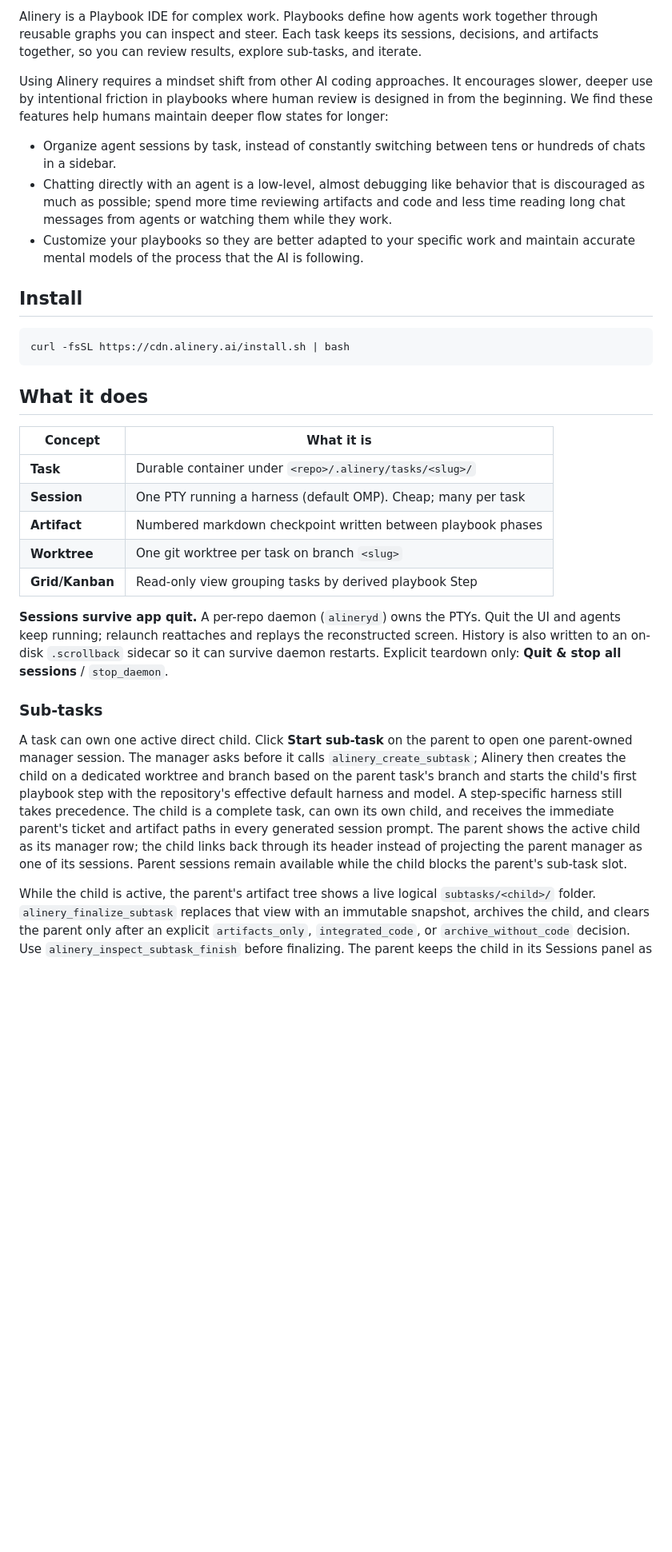
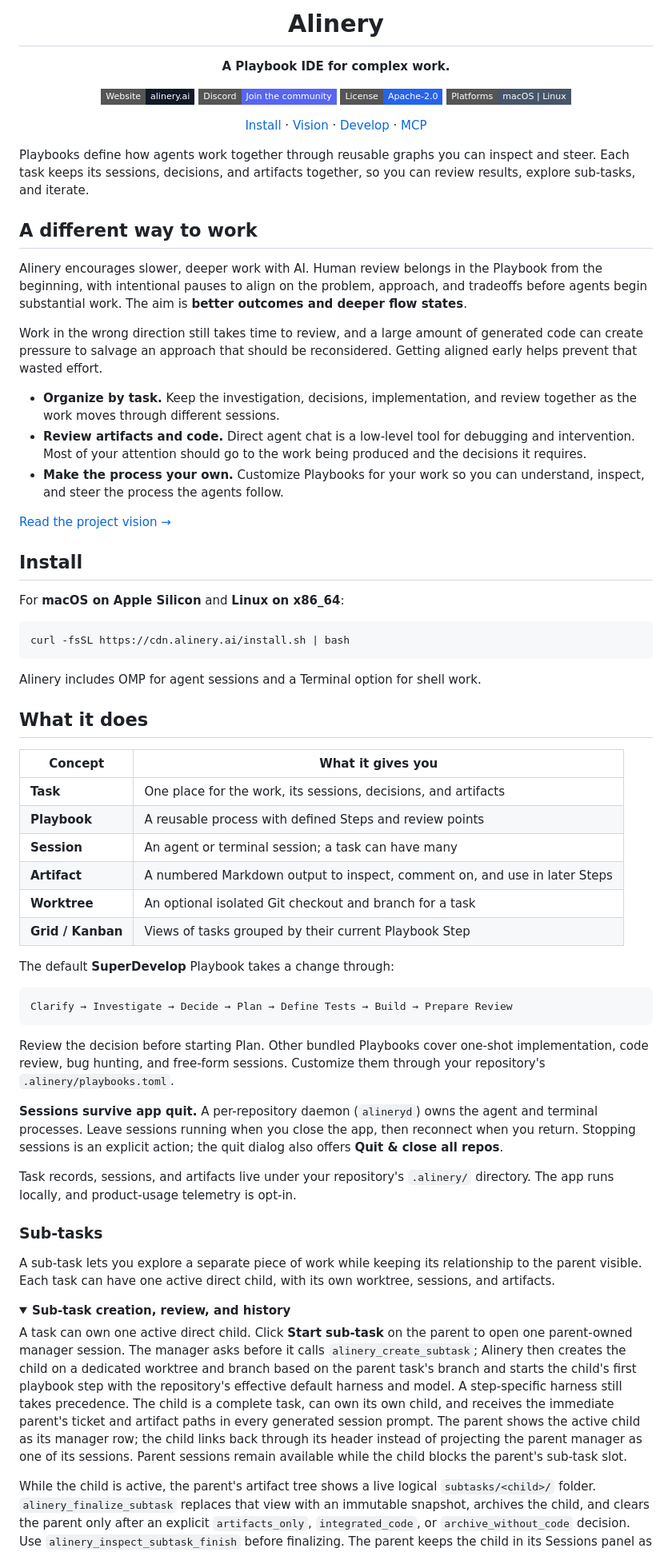
Before and after one commit to DeleganceAI/alinery, a Markdown page: README.md, the part around one of its changes. Shown at 80% size. Drawn GitHub-style; folded sections open; badges without logos; blank space fills up the shorter version.

Commit message:
docs: refresh README and define Alinery vision

````diff
--- a/README.md
+++ b/README.md
@@ -2,30 +4,75 @@
 
-Alinery is a Playbook IDE for complex work. Playbooks define how agents work together through reusable graphs you can inspect and steer. Each task keeps its sessions, decisions, and artifacts together, so you can review results, explore sub-tasks, and iterate.
+<h1 align="center">Alinery</h1>
 
-Using Alinery requires a mindset shift from other AI coding approaches. It encourages slower, deeper use by intentional friction in playbooks where human review is designed in from the beginning. We find these features help humans maintain deeper flow states for longer:
-- Organize agent sessions by task, instead of constantly switching between tens or hundreds of chats in a sidebar.
-- Chatting directly with an agent is a low-level, almost debugging like behavior that is discouraged as much as possible; spend more time reviewing artifacts and code and less time reading long chat messages from agents or watching them while they work.
-- Customize your playbooks so they are better adapted to your specific work and maintain accurate mental models of the process that the AI is following.
+<p align="center"><strong>A Playbook IDE for complex work.</strong></p>
+
+<p align="center">
+  <a href="https://alinery.ai"><img src="https://img.shields.io/badge/Website-alinery.ai-111827?style=flat-square" alt="Website: alinery.ai"></a>
+  <a href="https://discord.gg/tgAUKEv5U"><img src="https://img.shields.io/badge/Discord-Join%20the%20community-5865F2?style=flat-square&logo=discord&logoColor=white" alt="Discord: join the community"></a>
+  <a href="LICENSE"><img src="https://img.shields.io/badge/License-Apache--2.0-2563eb?style=flat-square" alt="License: Apache 2.0"></a>
+  <a href="#install"><img src="https://img.shields.io/badge/Platforms-macOS%20%7C%20Linux-475569?style=flat-square" alt="Platforms: macOS and Linux"></a>
+</p>
+
+<p align="center">
+  <a href="#install">Install</a> ·
+  <a href="VISION.md">Vision</a> ·
+  <a href="#develop">Develop</a> ·
+  <a href="#mcp-server">MCP</a>
+</p>
+
+Playbooks define how agents work together through reusable graphs you can inspect and steer. Each task keeps its sessions, decisions, and artifacts together, so you can review results, explore sub-tasks, and iterate.
+
+## A different way to work
+
+Alinery encourages slower, deeper work with AI. Human review belongs in the Playbook from the beginning, with intentional pauses to align on the problem, approach, and tradeoffs before agents begin substantial work. The aim is **better outcomes and deeper flow states**.
+
+Work in the wrong direction still takes time to review, and a large amount of generated code can create pressure to salvage an approach that should be reconsidered. Getting aligned early helps prevent that wasted effort.
+
+- **Organize by task.** Keep the investigation, decisions, implementation, and review together as the work moves through different sessions.
+- **Review artifacts and code.** Direct agent chat is a low-level tool for debugging and intervention. Most of your attention should go to the work being produced and the decisions it requires.
+- **Make the process your own.** Customize Playbooks for your work so you can understand, inspect, and steer the process the agents follow.
+
+[Read the project vision →](VISION.md)
 
 ## Install
+
+For **macOS on Apple Silicon** and **Linux on x86_64**:
 
 ```bash
 curl -fsSL https://cdn.alinery.ai/install.sh | bash
 ```
 
+Alinery includes OMP for agent sessions and a Terminal option for shell work.
+
 ## What it does
 
-| Concept | What it is |
-|---------|------------|
-| **Task** | Durable container under `<repo>/.alinery/tasks/<slug>/` |
-| **Session** | One PTY running a harness (default OMP). Cheap; many per task |
-| **Artifact** | Numbered markdown checkpoint written between playbook phases |
-| **Worktree** | One git worktree per task on branch `<slug>` |
-| **Grid/Kanban** | Read-only view grouping tasks by derived playbook Step |
+| Concept | What it gives you |
+| --- | --- |
+| **Task** | One place for the work, its sessions, decisions, and artifacts |
+| **Playbook** | A reusable process with defined Steps and review points |
+| **Session** | An agent or terminal session; a task can have many |
+| **Artifact** | A numbered Markdown output to inspect, comment on, and use in later Steps |
+| **Worktree** | An optional isolated Git checkout and branch for a task |
+| **Grid / Kanban** | Views of tasks grouped by their current Playbook Step |
 
-**Sessions survive app quit.** A per-repo daemon (`alineryd`) owns the PTYs. Quit the UI and agents keep running; relaunch reattaches and replays the reconstructed screen. History is also written to an on-disk `.scrollback` sidecar so it can survive daemon restarts. Explicit teardown only: **Quit & stop all sessions** / `stop_daemon`.
+The default **SuperDevelop** Playbook takes a change through:
+
+```text
+Clarify → Investigate → Decide → Plan → Define Tests → Build → Prepare Review
+```
+
+Review the decision before starting Plan. Other bundled Playbooks cover one-shot implementation, code review, bug hunting, and free-form sessions. Customize them through your repository's `.alinery/playbooks.toml`.
+
+**Sessions survive app quit.** A per-repository daemon (`alineryd`) owns the agent and terminal processes. Leave sessions running when you close the app, then reconnect when you return. Stopping sessions is an explicit action; the quit dialog also offers **Quit & close all repos**.
+
+Task records, sessions, and artifacts live under your repository's `.alinery/` directory. The app runs locally, and product-usage telemetry is opt-in.
 
 ### Sub-tasks
+
+A sub-task lets you explore a separate piece of work while keeping its relationship to the parent visible. Each task can have one active direct child, with its own worktree, sessions, and artifacts.
+
+<details>
+<summary><strong>Sub-task creation, review, and history</strong></summary>
 
 A task can own one active direct child. Click **Start sub-task** on the parent to open one
 parent-owned manager session. The manager asks before it calls `alinery_create_subtask`; Alinery
@@ -35,8 +82,7 @@ step-specific harness still takes precedence. The child is a complete task, can
 and receives the immediate parent's ticket and artifact paths in every generated session prompt.
 The parent shows the active child as its manager row; the child links back through its header
 instead of projecting the parent manager as one of its sessions. Parent sessions remain available
-while the
-child blocks the parent's sub-task slot.
+while the child blocks the parent's sub-task slot.
 
 While the child is active, the parent's artifact tree shows a live logical `subtasks/<child>/`
 folder. `alinery_finalize_subtask` replaces that view with an immutable snapshot, archives the child,
````
Also changed, not shown: other parts of README.md (+23 -5 lines), VISION.md (added, +99 -0 lines).
